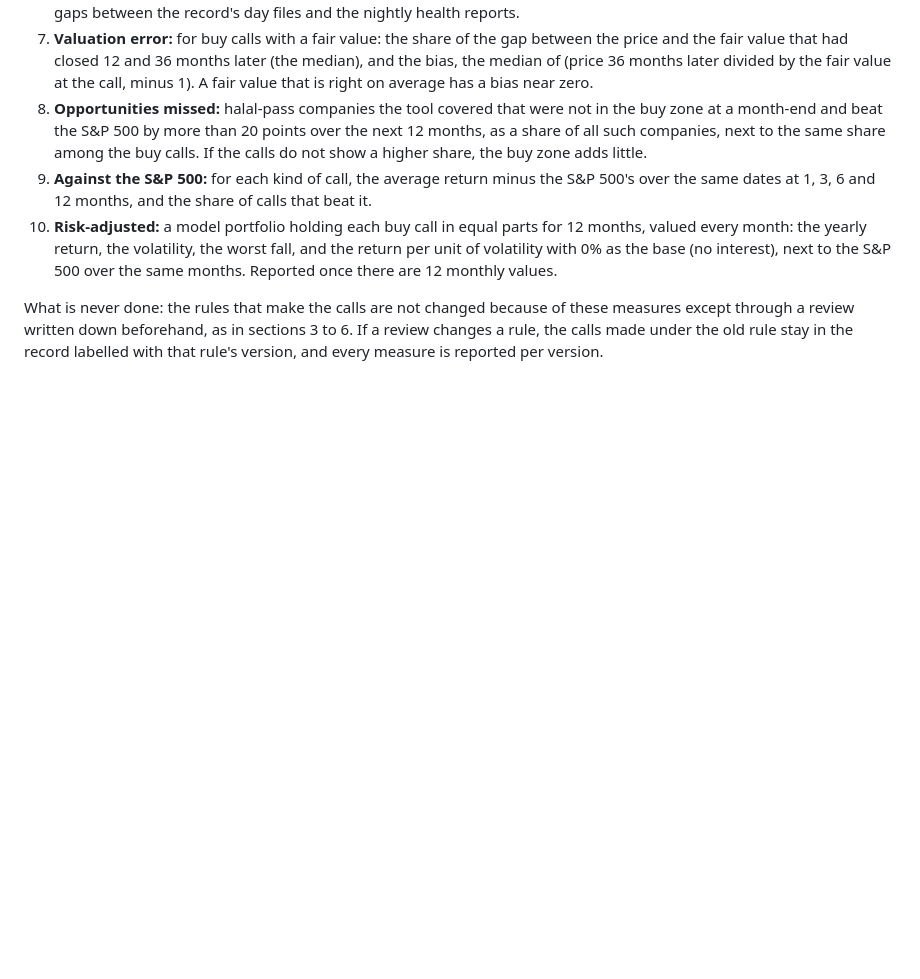
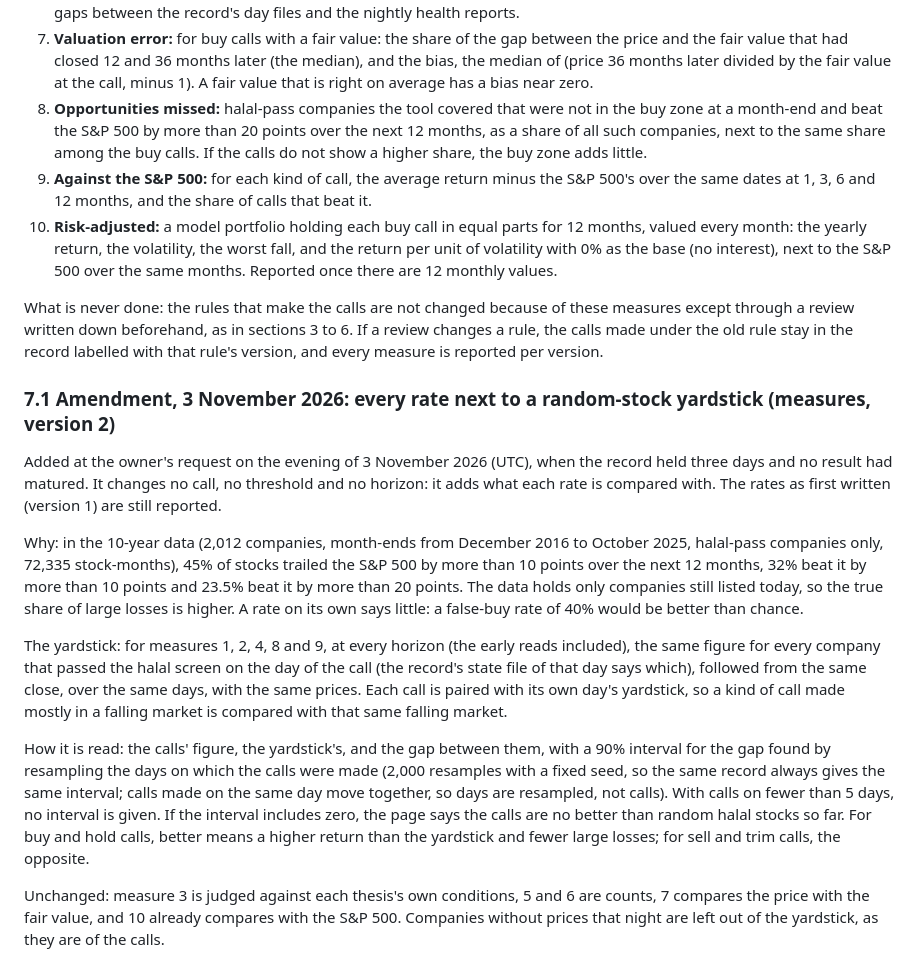
Before and after one commit to ayman-sketch97/stock-checker, a Markdown page: PREREGISTERED.md, the part around the change. GitHub-like rendering; blank space fills up the shorter version.

Commit message:
Pre-register a random-stock yardstick for every decision-quality measure [skip ci]
Section 7.1, added at the owner's request before any result exists: each rate is shown next to
the same rate for every halal-pass company on the day of each call, with a 90% interval for the
gap from resampling the call days. In the 10-year data 45% of halal-pass stocks trailed the
S&P 500 by more than 10 points over 12 months, so a rate alone says little. No call, threshold
or horizon changes.

Co-Authored-By: Claude Opus 5.5 <noreply@anthropic.com>
Claude-Session: https://claude.ai/code/session_01UtpHKffZNtyCapmv88rXD3

```diff
--- a/PREREGISTERED.md
+++ b/PREREGISTERED.md
@@ -237,3 +237,31 @@ many there are.
 What is never done: the rules that make the calls are not changed because of these measures except through a review
 written down beforehand, as in sections 3 to 6. If a review changes a rule, the calls made under the old rule stay in
 the record labelled with that rule's version, and every measure is reported per version.
+
+### 7.1 Amendment, 3 November 2026: every rate next to a random-stock yardstick (measures, version 2)
+
+Added at the owner's request on the evening of 3 November 2026 (UTC), when the record held three days and no result
+had matured. It changes no call, no threshold and no horizon: it adds what each rate is compared with. The rates as
+first written (version 1) are still reported.
+
+Why: in the 10-year data (2,012 companies, month-ends from December 2016 to October 2025, halal-pass companies only,
+72,335 stock-months), 45% of stocks trailed the S&P 500 by more than 10 points over the next 12 months, 32% beat it by
+more than 10 points and 23.5% beat it by more than 20 points. The data holds only companies still listed today, so
+the true share of large losses is higher. A rate on its own says little: a false-buy rate of 40% would be better than
+chance.
+
+The yardstick: for measures 1, 2, 4, 8 and 9, at every horizon (the early reads included), the same figure for every
+company that passed the halal screen on the day of the call (the record's state file of that day says which), followed
+from the same close, over the same days, with the same prices. Each call is paired with its own day's yardstick, so a
+kind of call made mostly in a falling market is compared with that same falling market.
+
+How it is read: the calls' figure, the yardstick's, and the gap between them, with a 90% interval for the gap found by
+resampling the days on which the calls were made (2,000 resamples with a fixed seed, so the same record always gives
+the same interval; calls made on the same day move together, so days are resampled, not calls). With calls on fewer
+than 5 days, no interval is given. If the interval includes zero, the page says the calls are no better than random
+halal stocks so far. For buy and hold calls, better means a higher return than the yardstick and fewer large losses;
+for sell and trim calls, the opposite.
+
+Unchanged: measure 3 is judged against each thesis's own conditions, 5 and 6 are counts, 7 compares the price with
+the fair value, and 10 already compares with the S&P 500. Companies without prices that night are left out of the
+yardstick, as they are of the calls.
```
